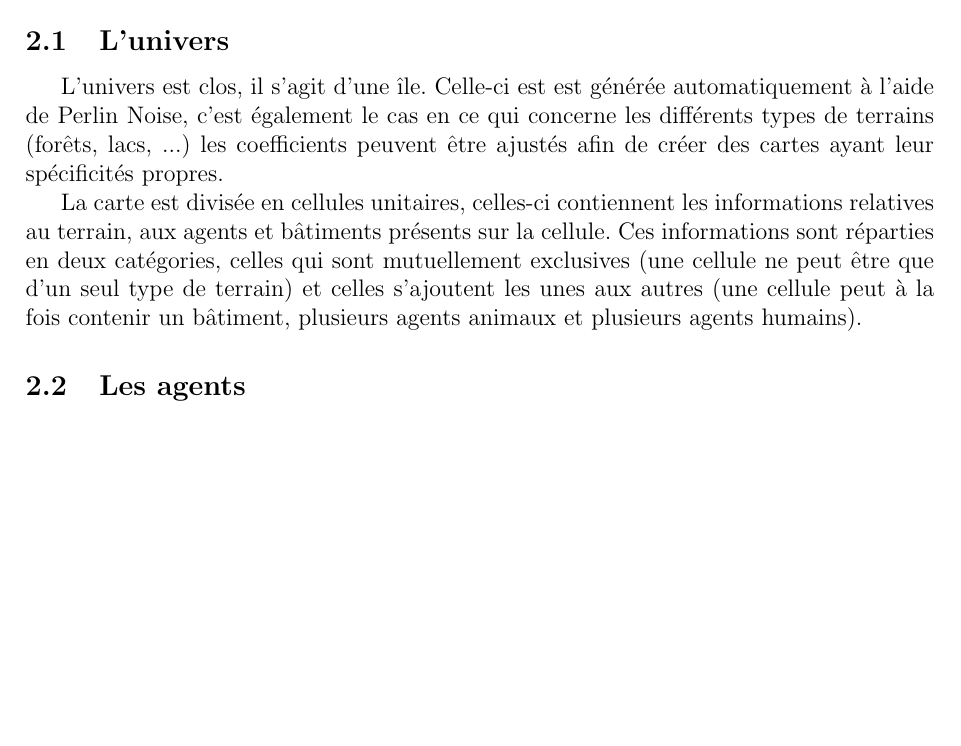
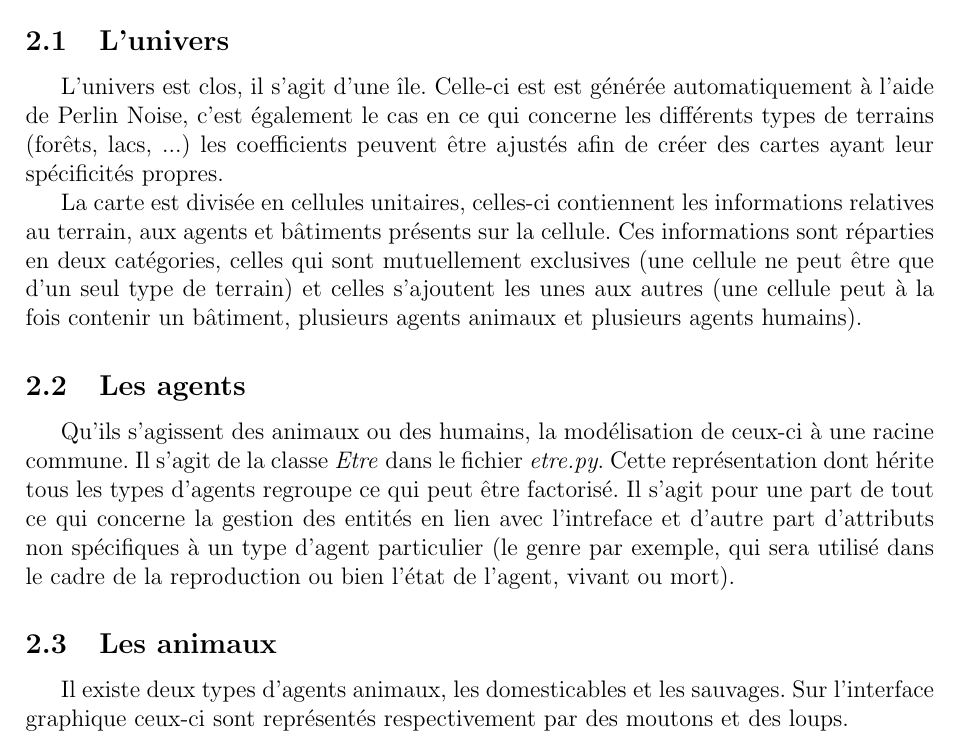
Before and after one commit to tuxerr/IA, a LaTeX document (papers/Rapport.tex): part of page 3 of 3, cut so that both start at the same text, the shorter picture padded with empty space. Compiled offline with pdfLaTeX.

Commit message:
debut animaux et blabla etre

```diff
--- a/papers/Rapport.tex
+++ b/papers/Rapport.tex
@@ -113,6 +113,19 @@ contenir un bâtiment, plusieurs agents animaux et plusieurs agents humains).
 
 	\subsection{Les agents}
 
+Qu'ils s'agissent des animaux ou des humains, la modélisation de ceux-ci à
+une racine commune. Il s'agit de la classe \textit{Etre} dans le fichier
+\textit{etre.py}. Cette représentation dont hérite tous les types d'agents
+regroupe ce qui peut être factorisé. Il s'agit pour une part de tout ce qui
+concerne la gestion des entités en lien avec l'intreface et d'autre part
+d'attributs non spécifiques à un type d'agent particulier (le genre par
+exemple, qui sera utilisé dans le cadre de la reproduction ou bien l'état de
+l'agent, vivant ou mort).
 
+		\subsection{Les animaux}
+
+Il existe deux types d'agents animaux, les domesticables et les sauvages. Sur
+l'interface graphique ceux-ci sont représentés respectivement par des moutons
+et des loups.
 
 \end{document}
```
Also changed, not shown: papers/Rapport.pdf.
